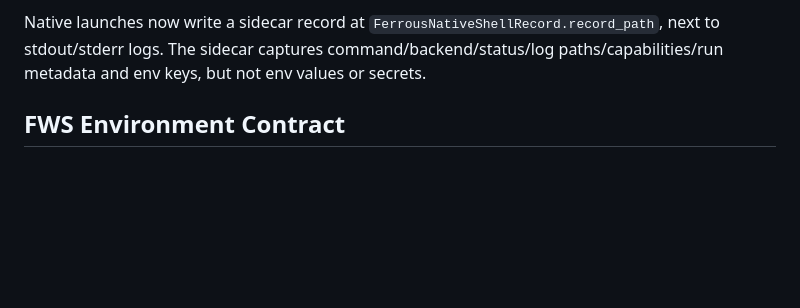
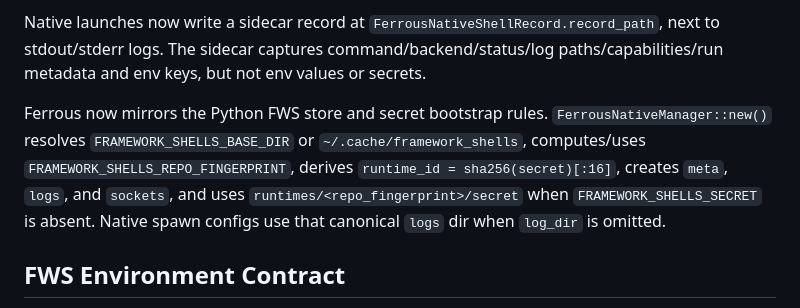
Before and after one commit to mrsurge/framework-shells, a Markdown page: docs/FERROUS_FRAMEWORK_ADOPTION.md, the part around the change. GitHub-like rendering; blank space fills up the shorter version.

```diff
--- a/docs/FERROUS_FRAMEWORK_ADOPTION.md
+++ b/docs/FERROUS_FRAMEWORK_ADOPTION.md
@@ -45,6 +45,8 @@ pty: launch, direct PTY writes, direct PTY reads, PTY output log, list/get, term
 The `pipe` and `pty` hot paths are direct fd paths. They do not use a Python bridge, stdout pump queue, or drain worker. Reads are caller-driven and tee output to logs as bytes are read.
 
 Native launches now write a sidecar record at `FerrousNativeShellRecord.record_path`, next to stdout/stderr logs. The sidecar captures command/backend/status/log paths/capabilities/run metadata and env keys, but not env values or secrets.
+
+Ferrous now mirrors the Python FWS store and secret bootstrap rules. `FerrousNativeManager::new()` resolves `FRAMEWORK_SHELLS_BASE_DIR` or `~/.cache/framework_shells`, computes/uses `FRAMEWORK_SHELLS_REPO_FINGERPRINT`, derives `runtime_id = sha256(secret)[:16]`, creates `meta`, `logs`, and `sockets`, and uses `runtimes/<repo_fingerprint>/secret` when `FRAMEWORK_SHELLS_SECRET` is absent. Native spawn configs use that canonical `logs` dir when `log_dir` is omitted.
 
 ## FWS Environment Contract
 
```
Also changed, not shown: docs/FWS_RUNTIME_SPEC.md (+19 -0 lines).
